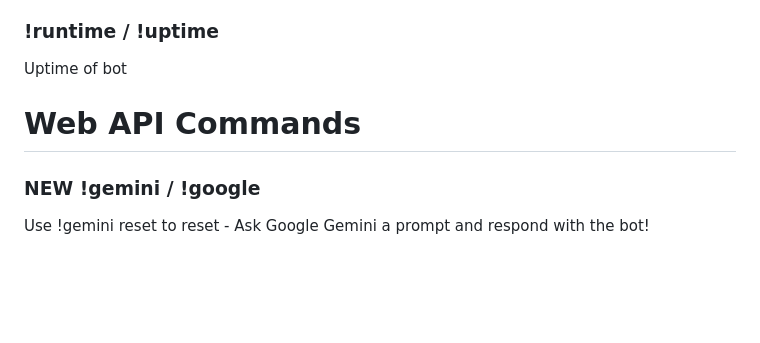
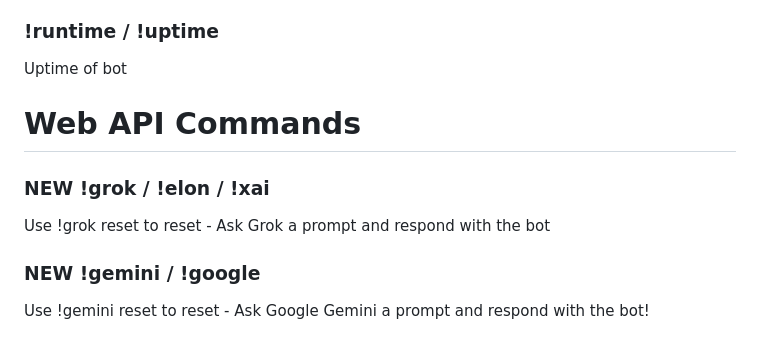
Before and after one commit to moom0o/moobotsite, a Markdown page: README.md, the part around the change. Drawn GitHub-style; blank space fills up the shorter version.

```diff
--- a/README.md
+++ b/README.md
@@ -179,6 +179,7 @@ Back when I first created the bot, one of the very first migrations I had to do
 <h3> !runtime / !uptime</h3> Uptime of bot
 
 <h1>Web API Commands</h1>
+<h3> <new style="color:red">NEW</new> !grok / !elon / !xai</h3> Use !grok reset to reset - Ask Grok a prompt and respond with the bot
 <h3> <new style="color:red">NEW</new> !gemini / !google</h3> Use !gemini reset to reset - Ask Google Gemini a prompt and respond with the bot!
 <h3> <new style="color:red">NEW</new> !pirate QUERY</h3> Search the pirate bay!
 <h3> <new style="color:red">NEW</new> !tor QUERY</h3> Search the dark web! (Uses the ahmia search engine) What could possibly go wrong...
```
